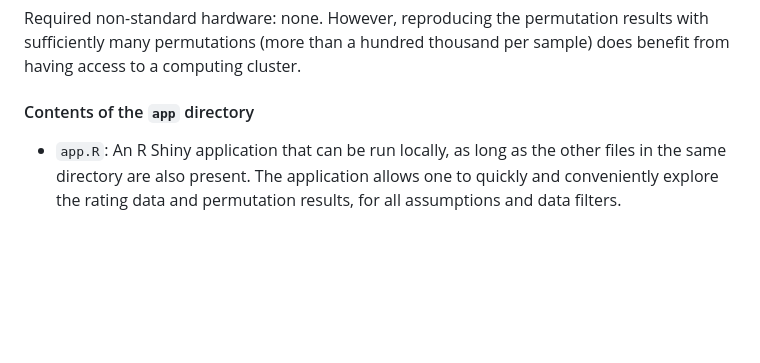
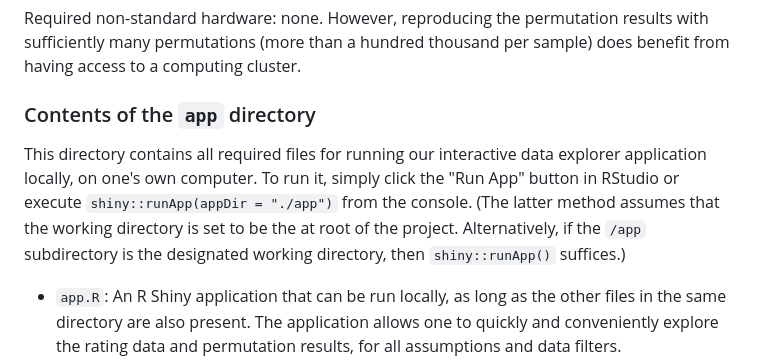
Before and after one commit to weijima/gender-gap-chess, a Markdown page: README.md, the part around the change printed below. GitHub-like rendering; blank space fills up the shorter version.

Commit message:
Updated README with instructions on how one can run the application locally

```diff
--- a/README.md
+++ b/README.md
@@ -24,7 +24,9 @@ R (tested with R 4.2.1, 4.2.2, and 4.3.3). Required R packages:
 Required non-standard hardware: none. However, reproducing the permutation results with sufficiently many permutations (more than a hundred thousand per sample) does benefit from having access to a computing cluster.
 
 
-#### Contents of the `app` directory
+### Contents of the `app` directory
+
+This directory contains all required files for running our interactive data explorer application locally, on one's own computer. To run it, simply click the "Run App" button in RStudio or execute `shiny::runApp(appDir = "./app")` from the console. (The latter method assumes that the working directory is set to be the at root of the project. Alternatively, if the `/app` subdirectory is the designated working directory, then `shiny::runApp()` suffices.)
 
 * `app.R`: An R Shiny application that can be run locally, as long as the other files in the same directory are also present. The application allows one to quickly and conveniently explore the rating data and permutation results, for all assumptions and data filters.
 * `age-experience-tab.rds`: Same as `/data/age-experience-tab.csv`, but in compressed `.rds` format. See description below, under "Contents of the `data` directory". The reason the same data are included here as well is to make their interaction with the application self-contained and not having to rely on files in other directories. (The same goes for the other two data files below.
```
Also changed, not shown: other parts of README.md (+5 -5 lines).
